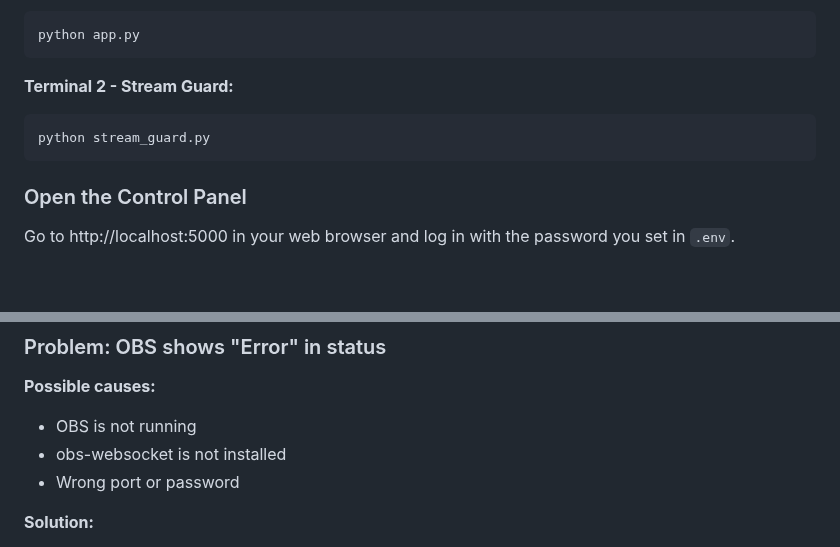
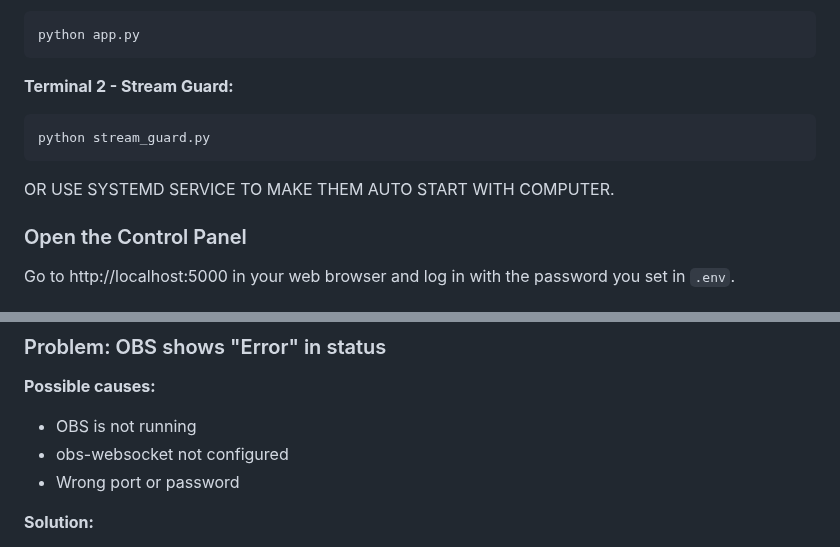
Before and after one commit to Kimsec/Stream-Control, a Markdown page: readme.md, 2 parts joined by grey strips. GitHub-like rendering; blank space fills up the shorter version.

````diff
--- a/readme.md
+++ b/readme.md
@@ -220,6 +221,7 @@ python app.py
 ```bash
 python stream_guard.py
 ```
+OR USE SYSTEMD SERVICE TO MAKE THEM AUTO START WITH COMPUTER.
 
 ### Open the Control Panel
 
@@ -474,7 +476,7 @@ Stream Control has built-in support for blocking unwanted IP addresses.
 
 **Possible causes:**
 - OBS is not running
-- obs-websocket is not installed
+- obs-websocket not configured
 - Wrong port or password
 
 **Solution:**
````
Also changed, not shown: other parts of readme.md (+6 -5 lines).
